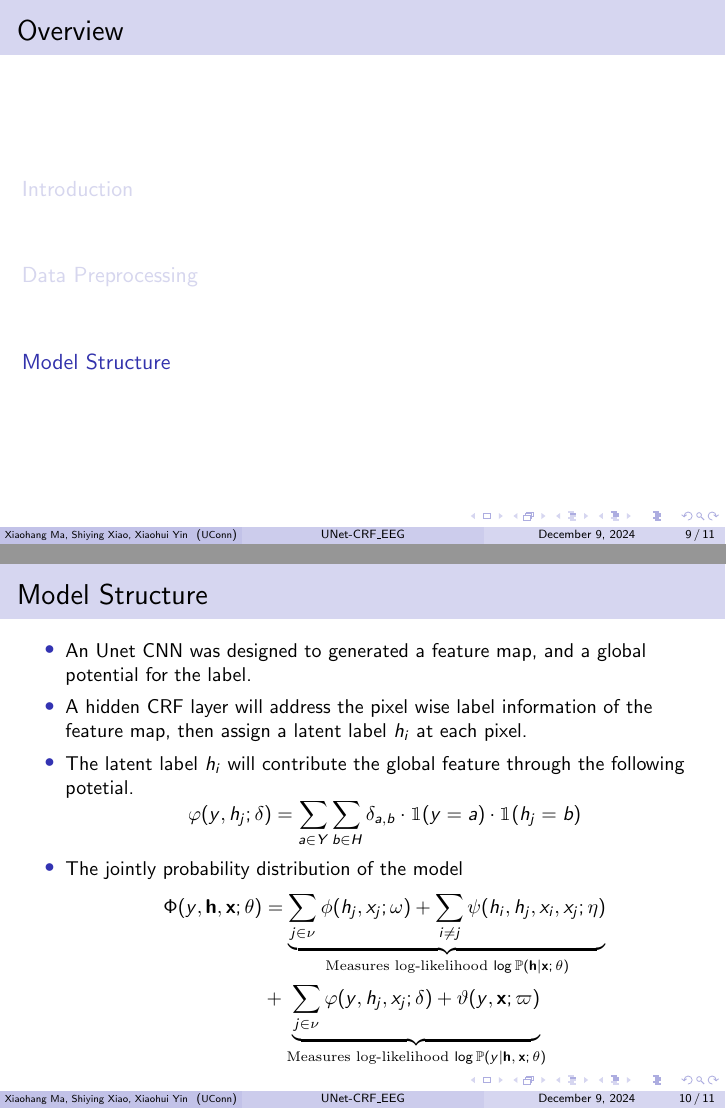
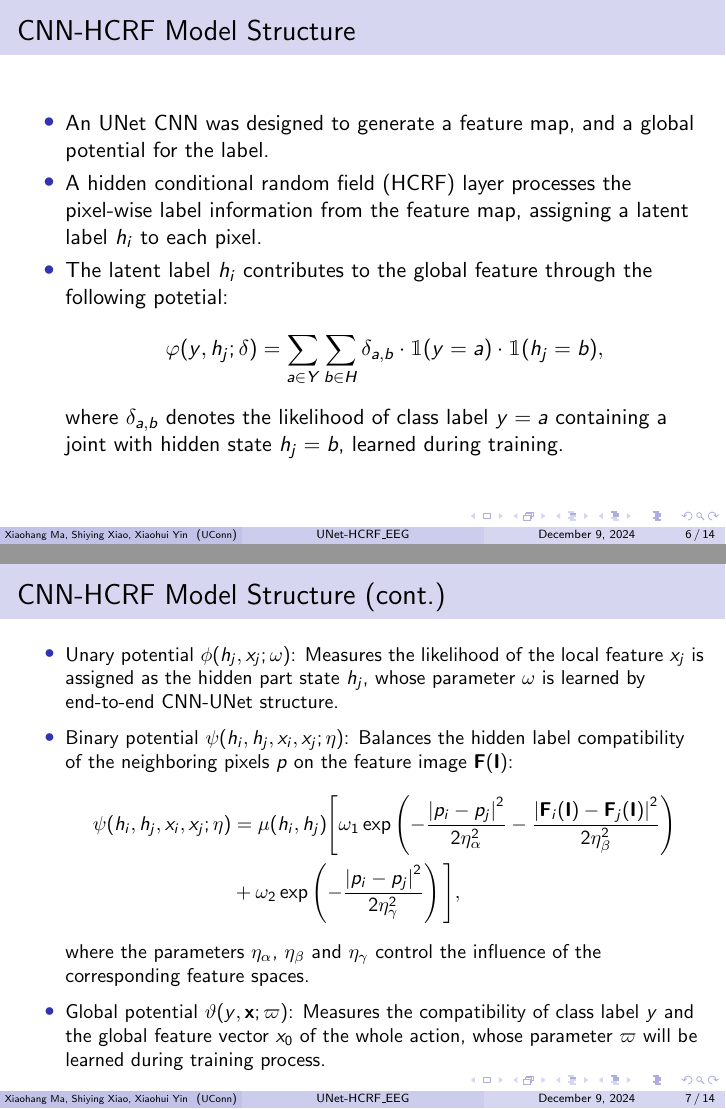
Before and after one commit to Carol-seven/UNet-HCRF_EEG, LaTeX slides (manuscript/slides.tex): pages 9 and 10 of 11 before the commit and pages 6 and 7 of 14 after it, joined at a grey line. Compiled offline with pdfLaTeX.

Commit message:
edit introduction and model structure

```diff
--- a/manuscript/slides.tex
+++ b/manuscript/slides.tex
@@ -48,8 +48,8 @@
 \end{frame}}
 
 
-\title[\textcolor{black}{UNet-CRF\_EEG}]{\large
-UNet-CRF Integration for Sequence Labeling on EEG Data}
+\title[\textcolor{black}{UNet-HCRF\_EEG}]{\large
+UNet-HCRF Integration for Sequence Labeling on EEG Data}
 
 \author[\scalebox{.85}{Xiaohang Ma, Shiying Xiao, Xiaohui Yin}]
 {Xiaohang Ma$^1$, Shiying Xiao$^2$, Xiaohui Yin$^2$}
@@ -78,0 +97,47 @@ $^2$Department of Statistics, University of Connecticut}
+\begin{frame}{CNN-HCRF Model Structure}
+\begin{itemize}
+\item An UNet CNN was designed to generate a feature map, and a global
+potential for the label.
+\item A hidden conditional random field (HCRF) layer processes the pixel-wise
+label information from the feature map, assigning a latent label $h_i$ to each
+pixel.
+\item The latent label $h_i$ contributes to the global feature through the
+following potetial:
+\begin{equation*}
+\varphi(y, h_{j}; \delta) = \sum_{a \in Y} \sum_{b \in H} \delta_{a, b}
+\cdot \one(y = a) \cdot \one(h_j = b),
+\end{equation*}
+where $\delta_{a,b}$ denotes the likelihood of class label $y = a$
+containing a joint with hidden state $h_j = b$, learned during training.
+\end{itemize}
+\end{frame}
+
+
+\begin{frame}{CNN-HCRF Model Structure (cont.)}
+\begin{small}
+\begin{itemize}
+\item Unary potential $\phi(h_j, x_j; \omega)$: Measures the likelihood of the
+local feature $x_j$ is assigned as the hidden part state $h_j$, whose parameter
+$\omega$ is learned by end-to-end CNN-UNet structure.
+\item Binary potential $\psi(h_i, h_j, x_i, x_j; \eta)$: Balances the hidden
+label compatibility of the neighboring pixels $p$ on the feature image
+$\Fb(\Ib)$:
+\begin{align*}
+\psi(h_i, h_j, x_i, x_j; \eta) &= \mu(h_i, h_j) \Bigg[
+\omega_1 \exp \left(
+-\frac{\left\lvert p_i - p_j \right\rvert^2}{2\eta_\alpha^2}
+-\frac{\left\lvert \Fb_i(\Ib) - \Fb_j(\Ib) \right\rvert^2}{2\eta_\beta^2}
+\right) \\
+&+ \omega_2 \exp \left(
+- \frac{\left\lvert p_i - p_j \right\rvert^2}{2 \eta_\gamma^2}
+\right)
+\Bigg],
+\end{align*}
+where the parameters $\eta_\alpha$, $\eta_\beta$ and $\eta_\gamma$ control the
+influence of the corresponding feature spaces.
+\item Global potential $\vartheta(y, \xb; \varpi)$: Measures the compatibility
+of class label $y$ and the global feature vector $x_0$ of the whole action,
+whose parameter $\varpi$ will be learned during training process.
+\end{itemize}
+\end{small}
+\end{frame}
@@ -144,39 +291,6 @@ coefficients
 \end{frame}
 
 
-\section[Model Structure]{Model Structure}
-
-
-\begin{frame}{Model Structure}
-\begin{small}
-\begin{itemize}
-\item An Unet CNN was designed to generated a feature map, and a global
-potential for the label.
-\item A hidden CRF layer will address the pixel wise label information of the
-feature map, then assign a latent label $h_i$ at each pixel.
-\item The latent label $h_i$ will contribute the global feature through the
-following potetial.
-\begin{equation*}
-\varphi(y, h_{j}; \delta) = \sum_{a \in Y} \sum_{b \in H} \delta_{a, b}
-\cdot \one(y = a) \cdot \one(h_j = b)
-\end{equation*}
-\item The jointly probability distribution of the model
-\begin{equation*}
-\begin{split}
-\Phi(y, \hb, \xb; \theta) &= \underbrace{
-\sum_{j \in \nu} \phi(h_j, x_j; \omega)
-+ \sum_{i \neq j} \psi(h_i, h_j, x_i, x_j; \eta)}_{
-% \propto \log\PP(\hb \vert \xb; \theta)
-\textrm{Measures log-likelihood $\log\PP(\hb \vert \xb; \theta)$}} \\
-&+ \underbrace{
-\sum_{j \in \nu} \varphi(y, h_j, x_j; \delta) + \vartheta(y, \xb; \varpi)}_{
-% \propto \log\PP(y | \hb,  \xb; \theta)
-\textrm{Measures log-likelihood $\log\PP(y \vert \hb, \xb; \theta)$}}
-\end{split}
-\end{equation*}
-\end{itemize}
-\end{small}
-\end{frame}
 
 
 
```
Also changed, not shown: manuscript/slides.tex (136 more changed lines).
